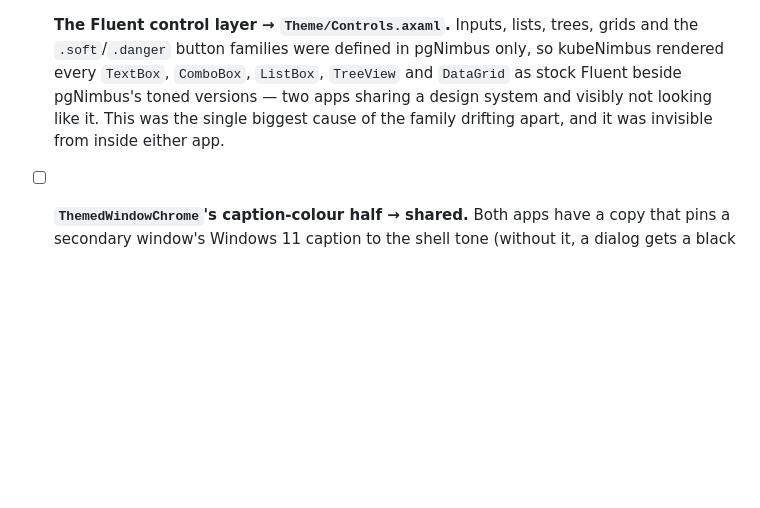
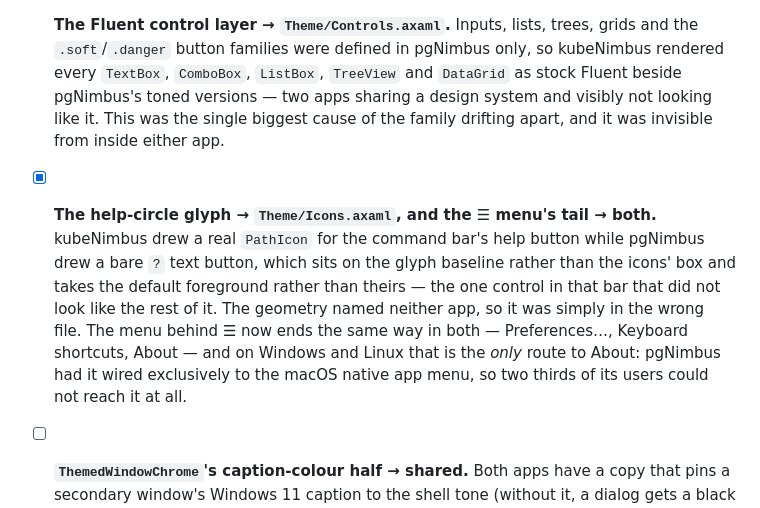
Before and after one commit to Shman4ik/kubeNimbus, a Markdown page: shared/nimbusUi/DESIGN.md, the part around the change. Drawn GitHub-style; blank space fills up the shorter version.

Commit message:
Note the shared help glyph and the matching ☰ menu tail
Co-Authored-By: Claude Opus 5 <noreply@anthropic.com>

```diff
--- a/shared/nimbusUi/DESIGN.md
+++ b/shared/nimbusUi/DESIGN.md
@@ -172,6 +172,16 @@ mechanism — a rule nobody tracks is a rule that decays.
       `DataGrid` as stock Fluent beside pgNimbus's toned versions — two apps sharing a
       design system and visibly not looking like it. This was the single biggest cause
       of the family drifting apart, and it was invisible from inside either app.
+- [x] **The help-circle glyph → `Theme/Icons.axaml`, and the ☰ menu's tail → both.**
+      kubeNimbus drew a real `PathIcon` for the command bar's help button while
+      pgNimbus drew a bare `?` text button, which sits on the glyph baseline rather
+      than the icons' box and takes the default foreground rather than theirs — the
+      one control in that bar that did not look like the rest of it. The geometry
+      named neither app, so it was simply in the wrong file. The menu behind ☰ now
+      ends the same way in both — Preferences…, Keyboard shortcuts, About — and on
+      Windows and Linux that is the *only* route to About: pgNimbus had it wired
+      exclusively to the macOS native app menu, so two thirds of its users could not
+      reach it at all.
 - [ ] **`ThemedWindowChrome`'s caption-colour half → shared.** Both apps have a copy
       that pins a secondary window's Windows 11 caption to the shell tone (without it,
       a dialog gets a black title bar while the app is in Light). pgNimbus's copy also
```
Also changed, not shown: CLAUDE.md (+7 -0 lines).
